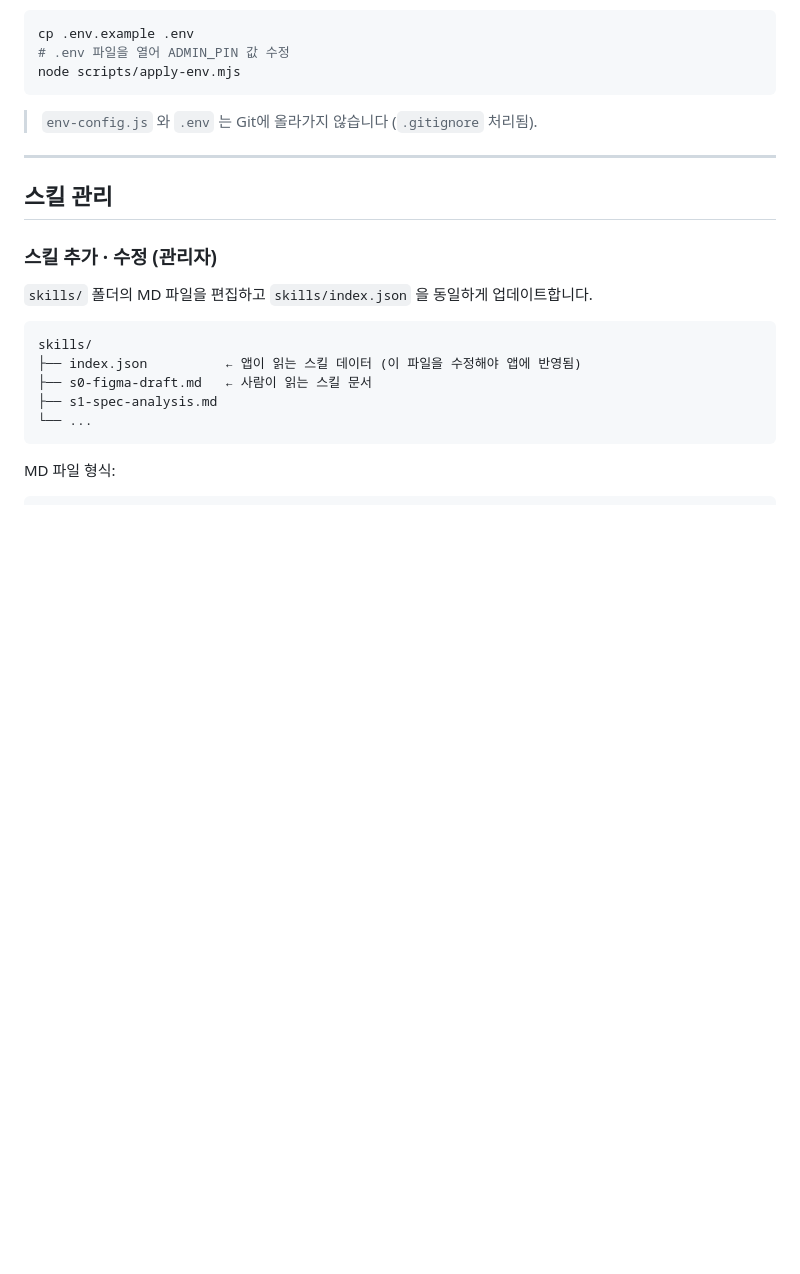
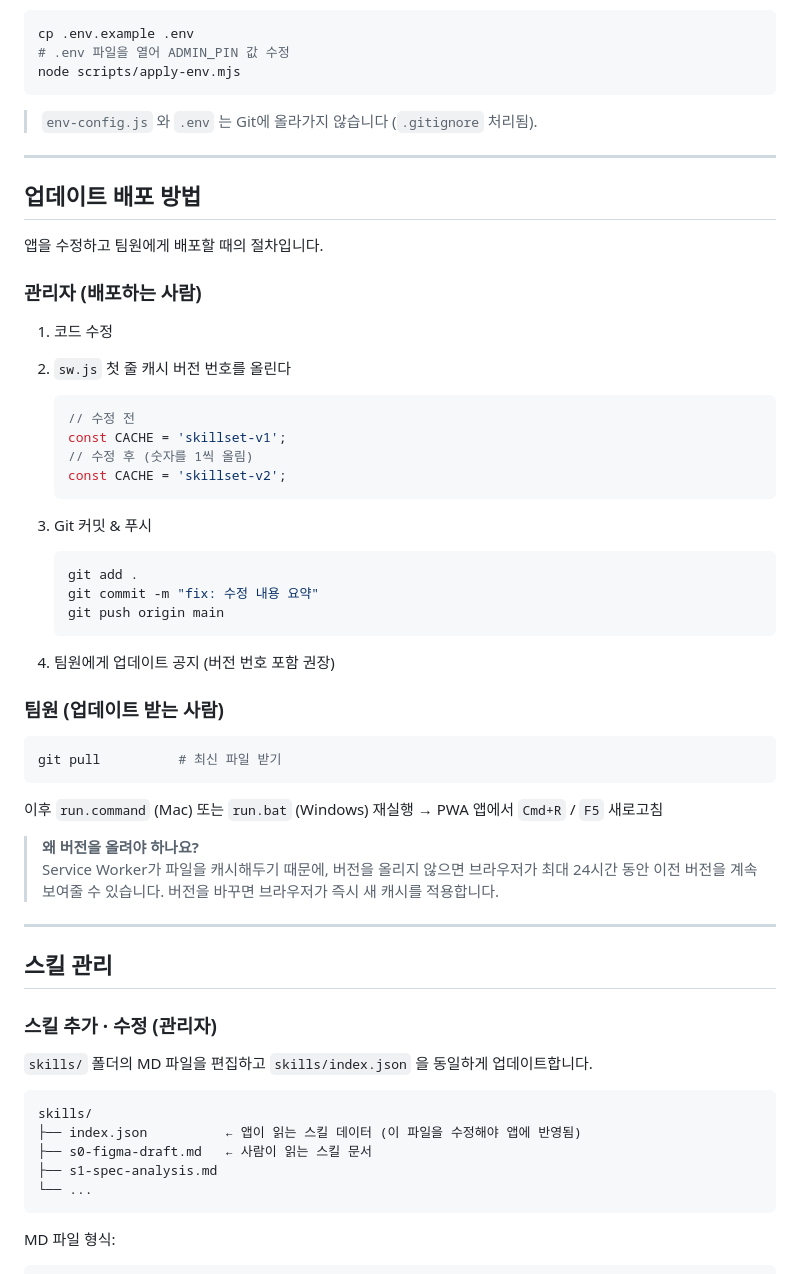
Before and after one commit to blovenee-sudo/Skillset, a Markdown page: README.md, the part around the change. GitHub-like rendering; blank space fills up the shorter version.

Commit message:
docs: 업데이트 배포 방법 및 SW 버전 관리 가이드 추가

````diff
--- a/README.md
+++ b/README.md
@@ -102,6 +102,45 @@ node scripts/apply-env.mjs
 
 ---
 
+## 업데이트 배포 방법
+
+앱을 수정하고 팀원에게 배포할 때의 절차입니다.
+
+### 관리자 (배포하는 사람)
+
+1. 코드 수정
+2. `sw.js` 첫 줄 캐시 버전 번호를 올린다
+
+   ```js
+   // 수정 전
+   const CACHE = 'skillset-v1';
+   // 수정 후 (숫자를 1씩 올림)
+   const CACHE = 'skillset-v2';
+   ```
+
+3. Git 커밋 & 푸시
+
+   ```bash
+   git add .
+   git commit -m "fix: 수정 내용 요약"
+   git push origin main
+   ```
+
+4. 팀원에게 업데이트 공지 (버전 번호 포함 권장)
+
+### 팀원 (업데이트 받는 사람)
+
+```bash
+git pull          # 최신 파일 받기
+```
+
+이후 `run.command` (Mac) 또는 `run.bat` (Windows) 재실행 → PWA 앱에서 `Cmd+R` / `F5` 새로고침
+
+> **왜 버전을 올려야 하나요?**
+> Service Worker가 파일을 캐시해두기 때문에, 버전을 올리지 않으면 브라우저가 최대 24시간 동안 이전 버전을 계속 보여줄 수 있습니다. 버전을 바꾸면 브라우저가 즉시 새 캐시를 적용합니다.
+
+---
+
 ## 스킬 관리
 
 ### 스킬 추가 · 수정 (관리자)
````
